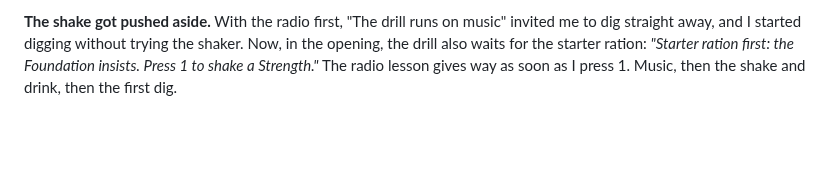
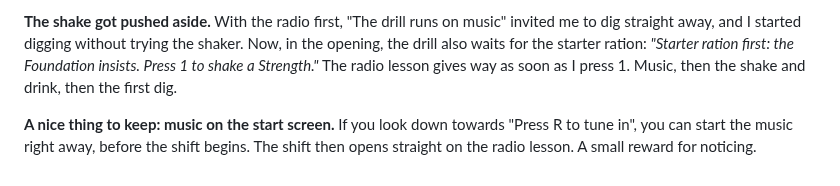
Before and after one commit to karohall/ass2roid-game, a Markdown page: DEVLOG.md, the part around the change. Rendered like a GitHub page; blank space fills up the shorter version.

Commit message:
Keep: the radio can be tuned in on the start screen
Co-Authored-By: Claude Opus 5.5 <noreply@anthropic.com>

```diff
--- a/DEVLOG.md
+++ b/DEVLOG.md
@@ -364,3 +364,5 @@ Back after about two weeks away. Decided: the catalogue letter is the layer the
 **A clear order of actions.** Playtest: there were two conflicting first steps on screen, the radio and the Strength shake button, and it was not crystal clear which one came first. Now the Milk+ menu stays hidden until the radio is on, and key 1 only says *"First things first: the radio. Press R."* The opening has one thing to do at a time: music, then the first shake, then the first dig. And the amber glow, shared by the check engine light and the radio, has become the game's "look here" colour.
 
 **The shake got pushed aside.** With the radio first, "The drill runs on music" invited me to dig straight away, and I started digging without trying the shaker. Now, in the opening, the drill also waits for the starter ration: *"Starter ration first: the Foundation insists. Press 1 to shake a Strength."* The radio lesson gives way as soon as I press 1. Music, then the shake and drink, then the first dig.
+
+**A nice thing to keep: music on the start screen.** If you look down towards "Press R to tune in", you can start the music right away, before the shift begins. The shift then opens straight on the radio lesson. A small reward for noticing.
```
Also changed, not shown: GDD.md (+1 -1 lines).
